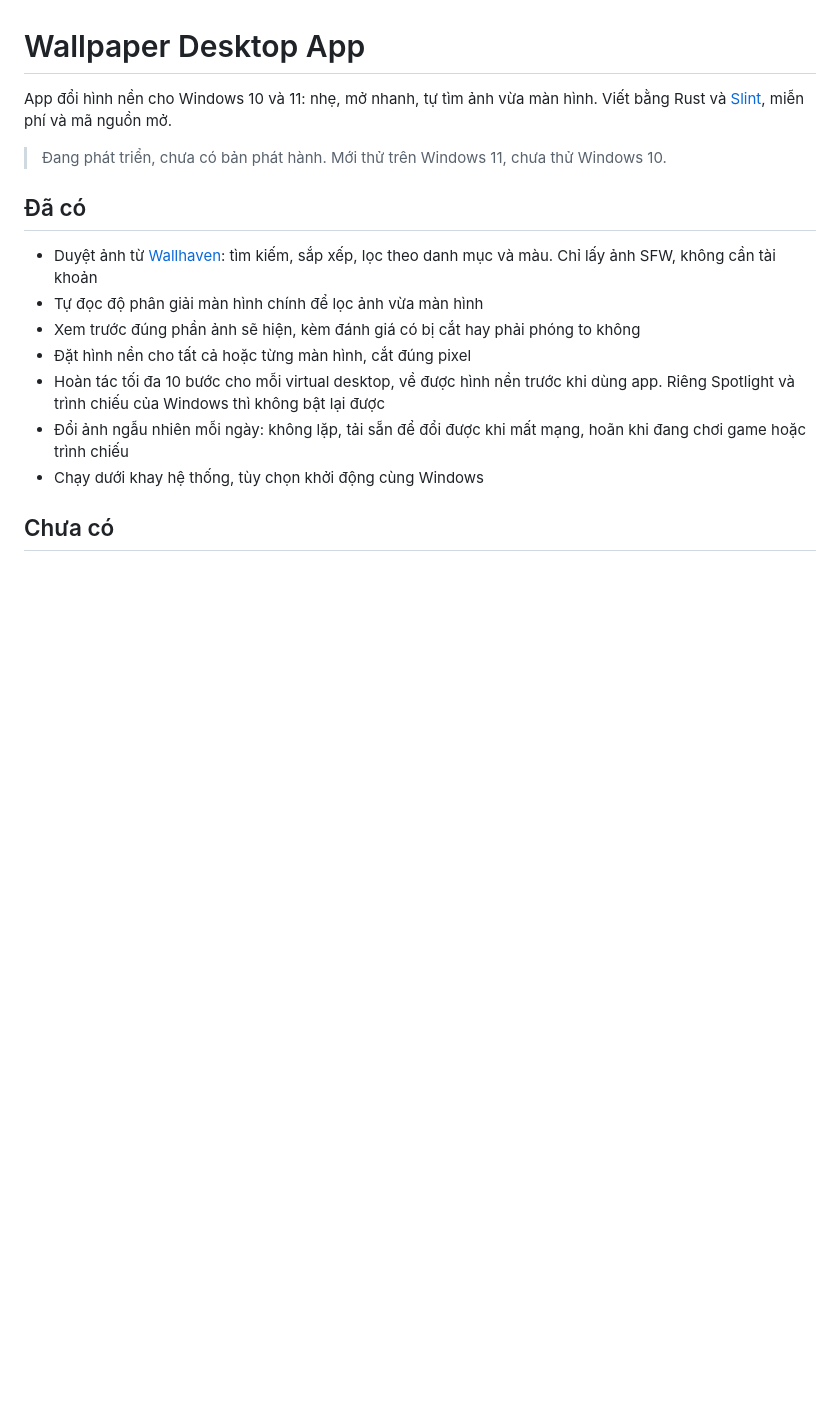
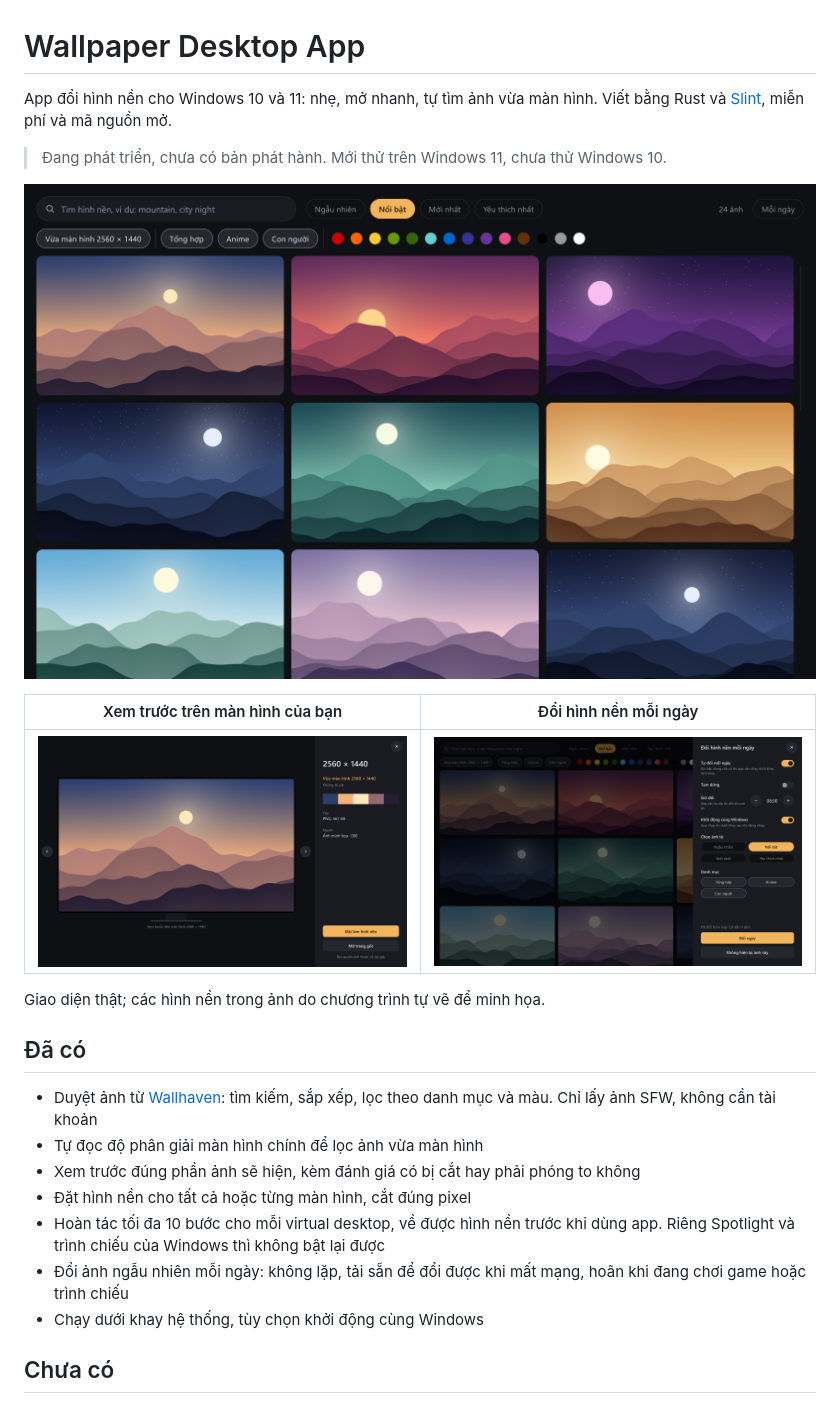
Before and after one commit to sonicname/wallpaper-desktop-app, a Markdown page: README.md, the part around the change. Drawn GitHub-style; pictures changed too: docs/images/browse.png (added), docs/images/daily.png (added), docs/images/preview.png (added); blank space fills up the shorter version.

```diff
--- a/README.md
+++ b/README.md
@@ -3,6 +3,14 @@
 App đổi hình nền cho Windows 10 và 11: nhẹ, mở nhanh, tự tìm ảnh vừa màn hình. Viết bằng Rust và [Slint](https://slint.dev), miễn phí và mã nguồn mở.
 
 > Đang phát triển, chưa có bản phát hành. Mới thử trên Windows 11, chưa thử Windows 10.
+
+![Duyệt ảnh: lưới hình nền, tìm kiếm và bộ lọc](docs/images/browse.png)
+
+| Xem trước trên màn hình của bạn | Đổi hình nền mỗi ngày |
+|---|---|
+| ![Xem trước ảnh trong khung màn hình, kèm đánh giá độ vừa](docs/images/preview.png) | ![Bảng cài đặt đổi hình nền mỗi ngày](docs/images/daily.png) |
+
+Giao diện thật; các hình nền trong ảnh do chương trình tự vẽ để minh họa.
 
 ## Đã có
 
```
Also changed, not shown: project/README.md (+6 -0 lines), 1 other file.
